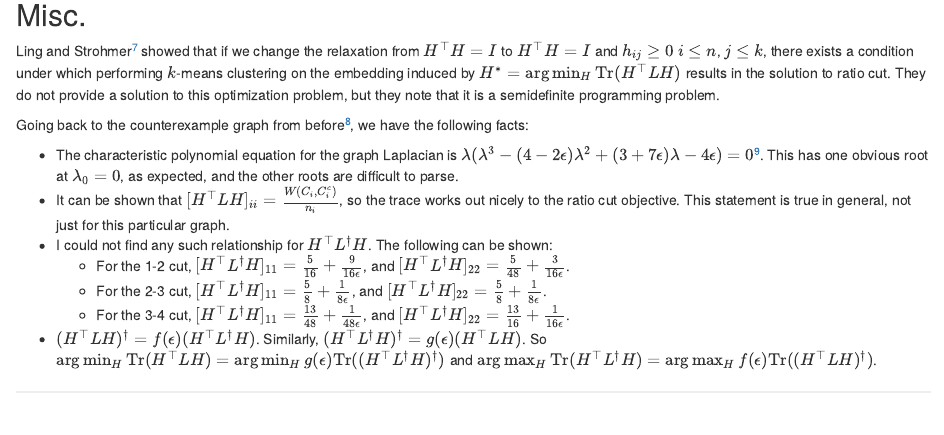
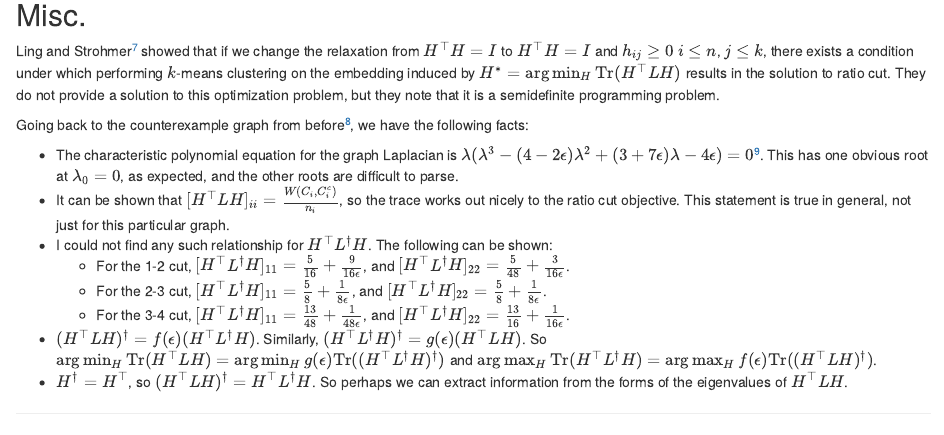
Before and after one commit to johneverettkoo/ratio-cut, an R Markdown document (progress-log.Rmd): the page in a window 1100 px wide, from 2510 px down. Rendered offline with R 4.5, knitr and Pandoc, with nearby package versions.

Commit message:
another typo

```diff
--- a/progress-log.Rmd
+++ b/progress-log.Rmd
@@ -251,5 +251,8 @@ $\arg\min_H \tr(H^\top L H) =
 \arg\min_H g(\epsilon) \tr((H^\top L^\dagger H)^\dagger)$ and
 $\arg\max_H \tr(H^\top L^\dagger H) =
 \arg\max_H f(\epsilon) \tr((H^\top L H)^\dagger)$.
+* $H^\dagger = H^\top$, so $(H^\top L H)^\dagger = H^\top L^\dagger H$. So
+perhaps we can extract information from the forms of the eigenvalues of
+$H^\top L H$.
 
 [^error]: I believe there's an error in the textbook
```
